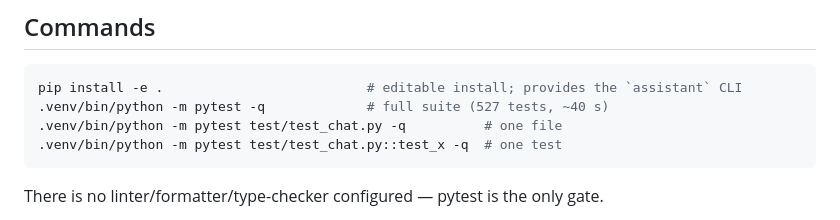
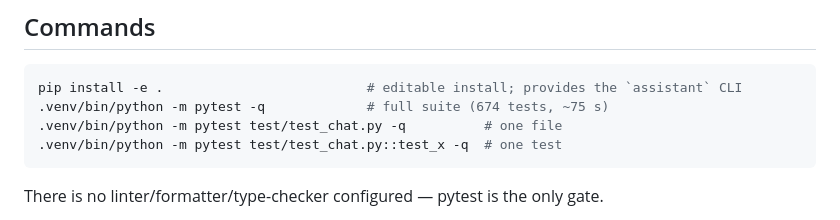
Before and after one commit to tzhouam/personal-agent, a Markdown page: CLAUDE.md, the part around the change. Drawn GitHub-style.

````diff
--- a/CLAUDE.md
+++ b/CLAUDE.md
@@ -14,7 +14,7 @@ trivial questions, pure lookups, or an explicit "just implement".
 
 ```bash
 pip install -e .                          # editable install; provides the `assistant` CLI
-.venv/bin/python -m pytest -q             # full suite (527 tests, ~40 s)
+.venv/bin/python -m pytest -q             # full suite (674 tests, ~75 s)
 .venv/bin/python -m pytest test/test_chat.py -q          # one file
 .venv/bin/python -m pytest test/test_chat.py::test_x -q  # one test
 ```
````
Also changed, not shown: doc/DESIGN.md (+13 -3 lines).
